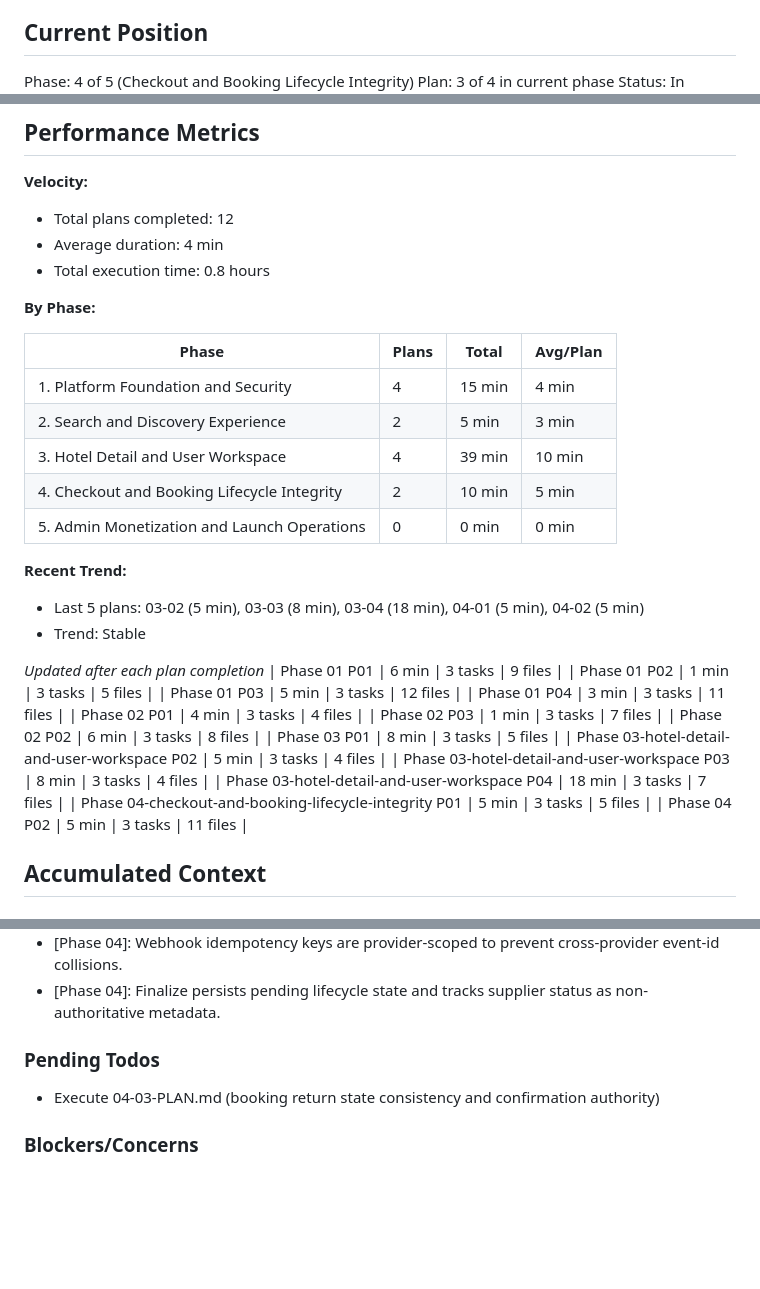
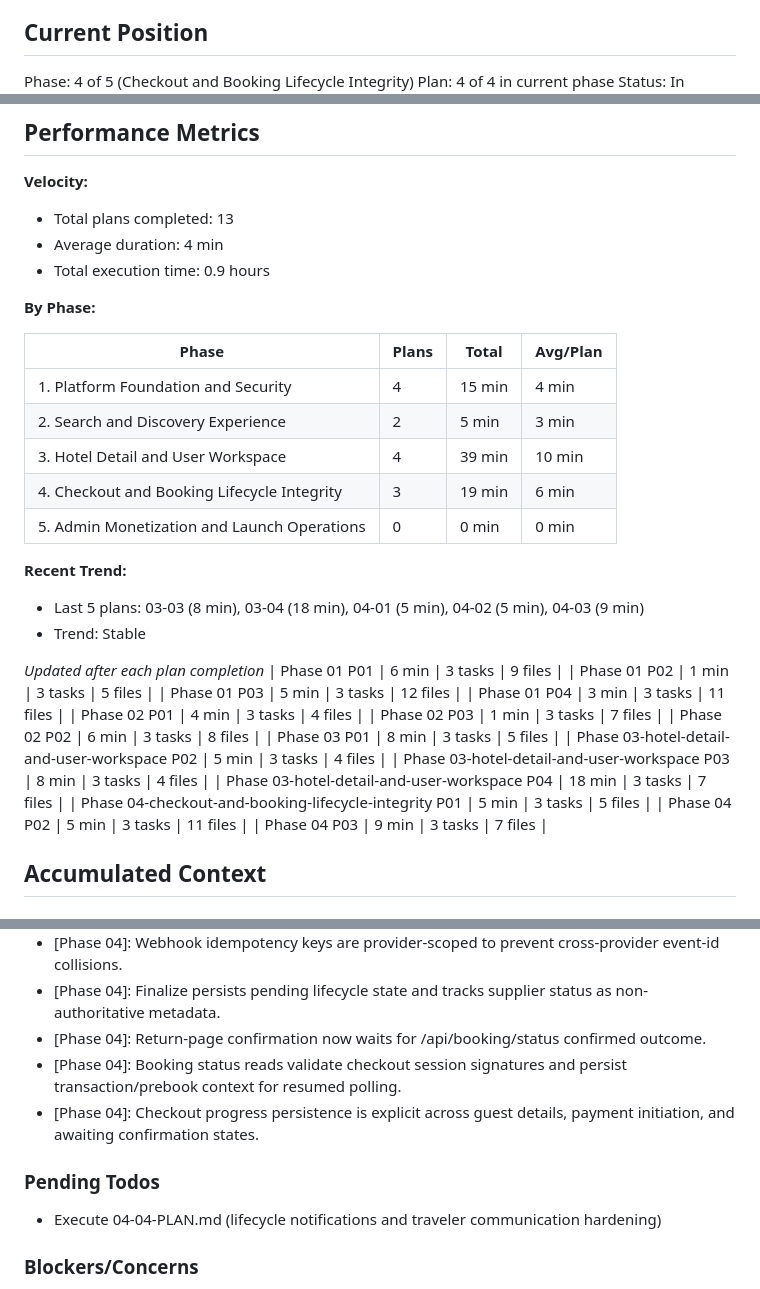
Before and after one commit to CodemasterDevops421/Travel-webapp, a Markdown page: .planning/STATE.md, 3 parts joined by grey strips. Rendered like a GitHub page; blank space fills up the shorter version.

Commit message:
docs(04-03): complete checkout lifecycle confirmation plan

```diff
--- a/.planning/STATE.md
+++ b/.planning/STATE.md
@@ -10,5 +10,5 @@ See: .planning/PROJECT.md (updated 2026-02-23)
 ## Current Position
 
 Phase: 4 of 5 (Checkout and Booking Lifecycle Integrity)
-Plan: 3 of 4 in current phase
+Plan: 4 of 4 in current phase
 Status: In Progress
@@ -19,9 +19,9 @@ Progress: [#########.] 90%
 ## Performance Metrics
 
 **Velocity:**
-- Total plans completed: 12
+- Total plans completed: 13
 - Average duration: 4 min
-- Total execution time: 0.8 hours
+- Total execution time: 0.9 hours
 
 **By Phase:**
 
@@ -30,11 +30,11 @@ Progress: [#########.] 90%
 | 1. Platform Foundation and Security | 4 | 15 min | 4 min |
 | 2. Search and Discovery Experience | 2 | 5 min | 3 min |
 | 3. Hotel Detail and User Workspace | 4 | 39 min | 10 min |
-| 4. Checkout and Booking Lifecycle Integrity | 2 | 10 min | 5 min |
+| 4. Checkout and Booking Lifecycle Integrity | 3 | 19 min | 6 min |
 | 5. Admin Monetization and Launch Operations | 0 | 0 min | 0 min |
 
 **Recent Trend:**
-- Last 5 plans: 03-02 (5 min), 03-03 (8 min), 03-04 (18 min), 04-01 (5 min), 04-02 (5 min)
+- Last 5 plans: 03-03 (8 min), 03-04 (18 min), 04-01 (5 min), 04-02 (5 min), 04-03 (9 min)
 - Trend: Stable
 
 *Updated after each plan completion*
@@ -51,6 +51,7 @@ Progress: [#########.] 90%
 | Phase 03-hotel-detail-and-user-workspace P04 | 18 min | 3 tasks | 7 files |
 | Phase 04-checkout-and-booking-lifecycle-integrity P01 | 5 min | 3 tasks | 5 files |
 | Phase 04 P02 | 5 min | 3 tasks | 11 files |
+| Phase 04 P03 | 9 min | 3 tasks | 7 files |
 
 ## Accumulated Context
 
@@ -91,10 +92,13 @@ Recent decisions affecting current work:
 - [Phase 04]: Stripe webhook events are the only authority for payment-authorized/confirmed/refunded lifecycle changes.
 - [Phase 04]: Webhook idempotency keys are provider-scoped to prevent cross-provider event-id collisions.
 - [Phase 04]: Finalize persists pending lifecycle state and tracks supplier status as non-authoritative metadata.
+- [Phase 04]: Return-page confirmation now waits for /api/booking/status confirmed outcome.
+- [Phase 04]: Booking status reads validate checkout session signatures and persist transaction/prebook context for resumed polling.
+- [Phase 04]: Checkout progress persistence is explicit across guest details, payment initiation, and awaiting confirmation states.
 
 ### Pending Todos
 
-- Execute 04-03-PLAN.md (booking return state consistency and confirmation authority)
+- Execute 04-04-PLAN.md (lifecycle notifications and traveler communication hardening)
 
 ### Blockers/Concerns
 
```
Also changed, not shown: other parts of .planning/STATE.md (+3 -3 lines), 1 other file.
